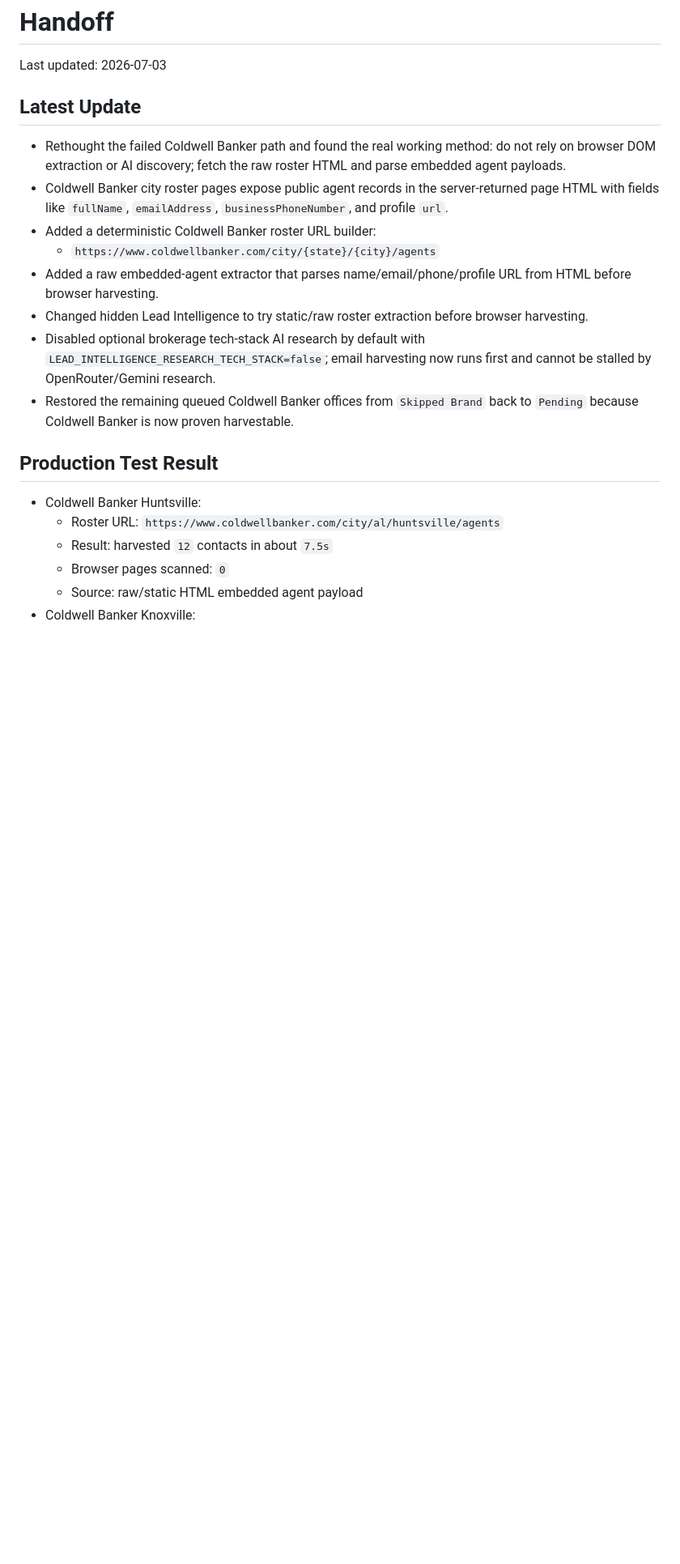
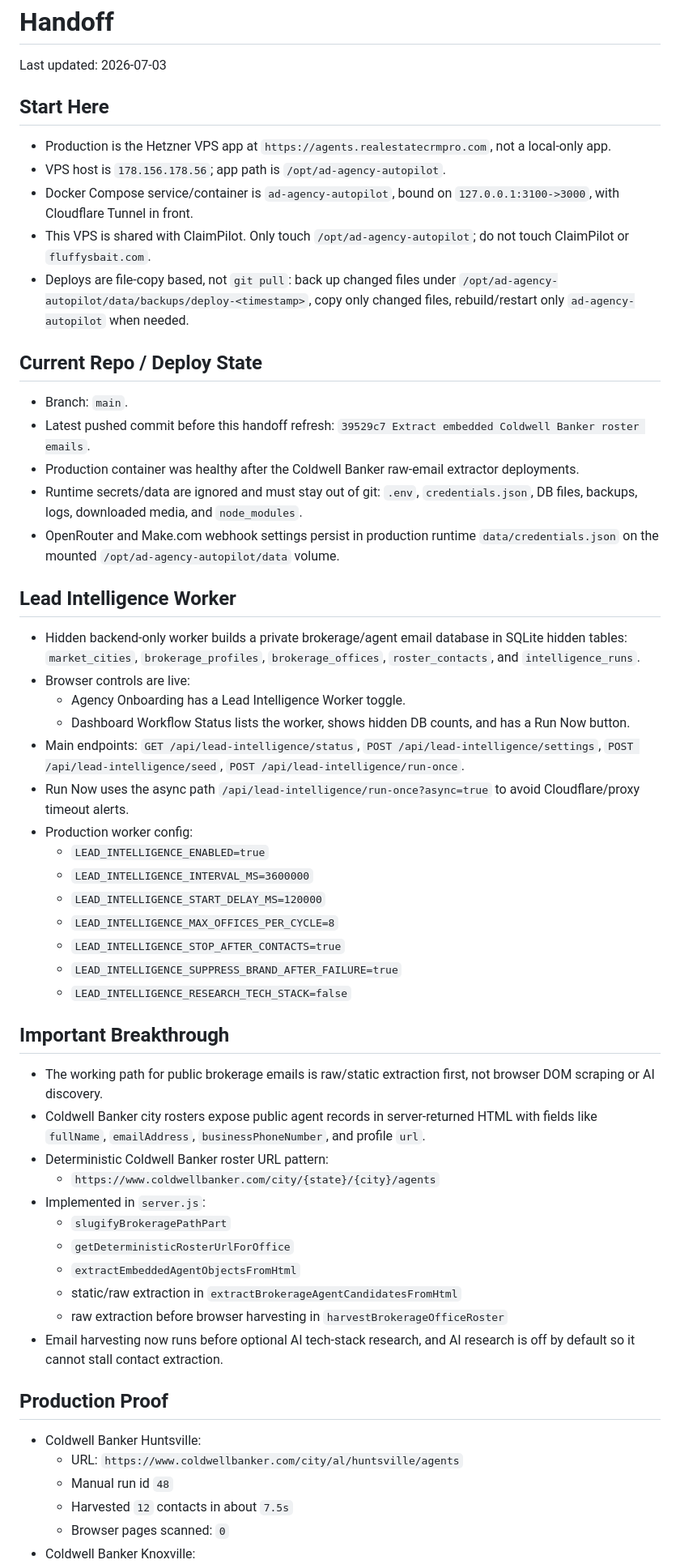
Before and after one commit to mcssc25/automatedadagency, a Markdown page: handoff.md, the part around one of its changes. Shown at 81% size. Drawn GitHub-style; blank space fills up the shorter version.

Commit message:
Refresh project handoff

```diff
--- a/handoff.md
+++ b/handoff.md
@@ -2,22 +2,58 @@
 
 Last updated: 2026-07-03
 
-## Latest Update
+## Start Here
 
-- Rethought the failed Coldwell Banker path and found the real working method: do not rely on browser DOM extraction or AI discovery; fetch the raw roster HTML and parse embedded agent payloads.
-- Coldwell Banker city roster pages expose public agent records in the server-returned page HTML with fields like `fullName`, `emailAddress`, `businessPhoneNumber`, and profile `url`.
-- Added a deterministic Coldwell Banker roster URL builder:
+- Production is the Hetzner VPS app at `https://agents.realestatecrmpro.com`, not a local-only app.
+- VPS host is `178.156.178.56`; app path is `/opt/ad-agency-autopilot`.
+- Docker Compose service/container is `ad-agency-autopilot`, bound on `127.0.0.1:3100->3000`, with Cloudflare Tunnel in front.
+- This VPS is shared with ClaimPilot. Only touch `/opt/ad-agency-autopilot`; do not touch ClaimPilot or `fluffysbait.com`.
+- Deploys are file-copy based, not `git pull`: back up changed files under `/opt/ad-agency-autopilot/data/backups/deploy-<timestamp>`, copy only changed files, rebuild/restart only `ad-agency-autopilot` when needed.
+
+## Current Repo / Deploy State
+
+- Branch: `main`.
+- Latest pushed commit before this handoff refresh: `39529c7 Extract embedded Coldwell Banker roster emails`.
+- Production container was healthy after the Coldwell Banker raw-email extractor deployments.
+- Runtime secrets/data are ignored and must stay out of git: `.env`, `credentials.json`, DB files, backups, logs, downloaded media, and `node_modules`.
+- OpenRouter and Make.com webhook settings persist in production runtime `data/credentials.json` on the mounted `/opt/ad-agency-autopilot/data` volume.
+
+## Lead Intelligence Worker
+
+- Hidden backend-only worker builds a private brokerage/agent email database in SQLite hidden tables: `market_cities`, `brokerage_profiles`, `brokerage_offices`, `roster_contacts`, and `intelligence_runs`.
+- Browser controls are live:
+  - Agency Onboarding has a Lead Intelligence Worker toggle.
+  - Dashboard Workflow Status lists the worker, shows hidden DB counts, and has a Run Now button.
+- Main endpoints: `GET /api/lead-intelligence/status`, `POST /api/lead-intelligence/settings`, `POST /api/lead-intelligence/seed`, `POST /api/lead-intelligence/run-once`.
+- Run Now uses the async path `/api/lead-intelligence/run-once?async=true` to avoid Cloudflare/proxy timeout alerts.
+- Production worker config:
+  - `LEAD_INTELLIGENCE_ENABLED=true`
+  - `LEAD_INTELLIGENCE_INTERVAL_MS=3600000`
+  - `LEAD_INTELLIGENCE_START_DELAY_MS=120000`
+  - `LEAD_INTELLIGENCE_MAX_OFFICES_PER_CYCLE=8`
+  - `LEAD_INTELLIGENCE_STOP_AFTER_CONTACTS=true`
+  - `LEAD_INTELLIGENCE_SUPPRESS_BRAND_AFTER_FAILURE=true`
+  - `LEAD_INTELLIGENCE_RESEARCH_TECH_STACK=false`
+
+## Important Breakthrough
+
+- The working path for public brokerage emails is raw/static extraction first, not browser DOM scraping or AI discovery.
+- Coldwell Banker city rosters expose public agent records in server-returned HTML with fields like `fullName`, `emailAddress`, `businessPhoneNumber`, and profile `url`.
+- Deterministic Coldwell Banker roster URL pattern:
   - `https://www.coldwellbanker.com/city/{state}/{city}/agents`
-- Added a raw embedded-agent extractor that parses name/email/phone/profile URL from HTML before browser harvesting.
-- Changed hidden Lead Intelligence to try static/raw roster extraction before browser harvesting.
-- Disabled optional brokerage tech-stack AI research by default with `LEAD_INTELLIGENCE_RESEARCH_TECH_STACK=false`; email harvesting now runs first and cannot be stalled by OpenRouter/Gemini research.
-- Restored the remaining queued Coldwell Banker offices from `Skipped Brand` back to `Pending` because Coldwell Banker is now proven harvestable.
+- Implemented in `server.js`:
+  - `slugifyBrokeragePathPart`
+  - `getDeterministicRosterUrlForOffice`
+  - `extractEmbeddedAgentObjectsFromHtml`
+  - static/raw extraction in `extractBrokerageAgentCandidatesFromHtml`
+  - raw extraction before browser harvesting in `harvestBrokerageOfficeRoster`
+- Email harvesting now runs before optional AI tech-stack research, and AI research is off by default so it cannot stall contact extraction.
 
-## Production Test Result
+## Production Proof
 
 - Coldwell Banker Huntsville:
-  - Roster URL: `https://www.coldwellbanker.com/city/al/huntsville/agents`
-  - Result: harvested `12` contacts in about `7.5s`
+  - URL: `https://www.coldwellbanker.com/city/al/huntsville/agents`
+  - Manual run id `48`
+  - Harvested `12` contacts in about `7.5s`
   - Browser pages scanned: `0`
-  - Source: raw/static HTML embedded agent payload
 - Coldwell Banker Knoxville:
```
Also changed, not shown: other parts of handoff.md (+25 -20 lines), MEMORY.md (+2 -2 lines).
